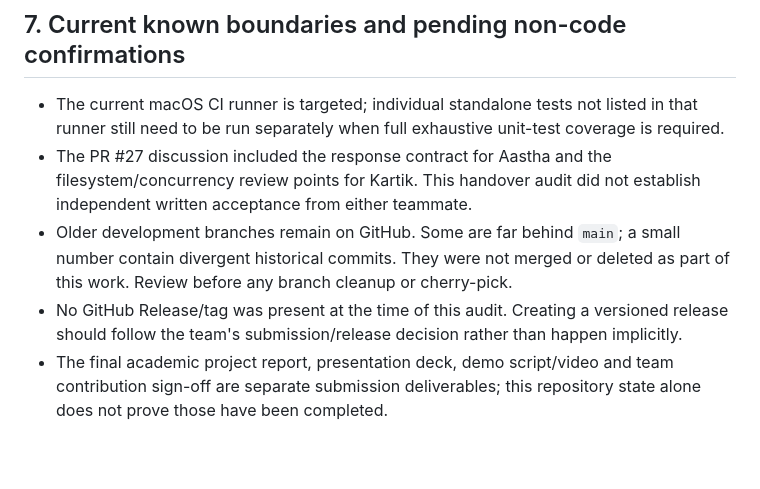
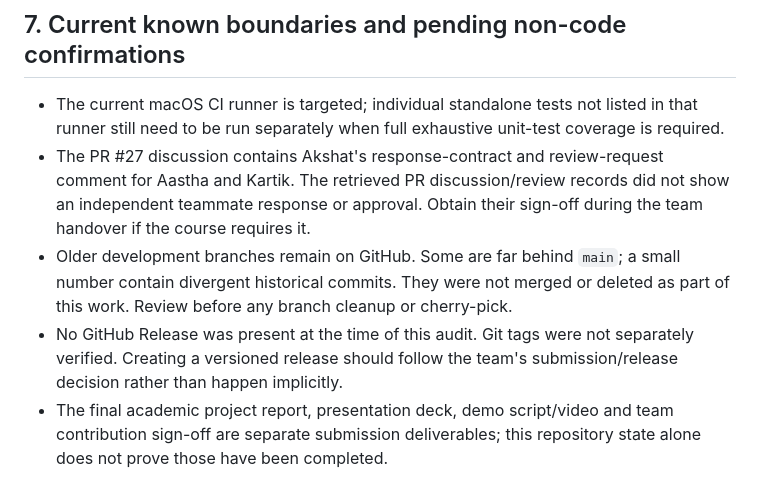
Before and after one commit to KARTIKCHAUDHARY77/SmartFileVault, a Markdown page: docs/PHASE_III_FINAL_HANDOVER.md, the part around the change. Drawn GitHub-style; blank space fills up the shorter version.

Commit message:
Clarify final handover sign-off and release verification boundaries

```diff
--- a/docs/PHASE_III_FINAL_HANDOVER.md
+++ b/docs/PHASE_III_FINAL_HANDOVER.md
@@ -148,9 +148,9 @@ These manual checks used only disposable fixtures, not real user vault archives.
 ## 7. Current known boundaries and pending non-code confirmations
 
 - The current macOS CI runner is targeted; individual standalone tests not listed in that runner still need to be run separately when full exhaustive unit-test coverage is required.
-- The PR #27 discussion included the response contract for Aastha and the filesystem/concurrency review points for Kartik. This handover audit did not establish independent written acceptance from either teammate.
+- The PR #27 discussion contains Akshat's response-contract and review-request comment for Aastha and Kartik. The retrieved PR discussion/review records did not show an independent teammate response or approval. Obtain their sign-off during the team handover if the course requires it.
 - Older development branches remain on GitHub. Some are far behind `main`; a small number contain divergent historical commits. They were not merged or deleted as part of this work. Review before any branch cleanup or cherry-pick.
-- No GitHub Release/tag was present at the time of this audit. Creating a versioned release should follow the team's submission/release decision rather than happen implicitly.
+- No GitHub Release was present at the time of this audit. Git tags were not separately verified. Creating a versioned release should follow the team's submission/release decision rather than happen implicitly.
 - The final academic project report, presentation deck, demo script/video and team contribution sign-off are separate submission deliverables; this repository state alone does not prove those have been completed.
 
 ## 8. Final repository checkpoint
```
